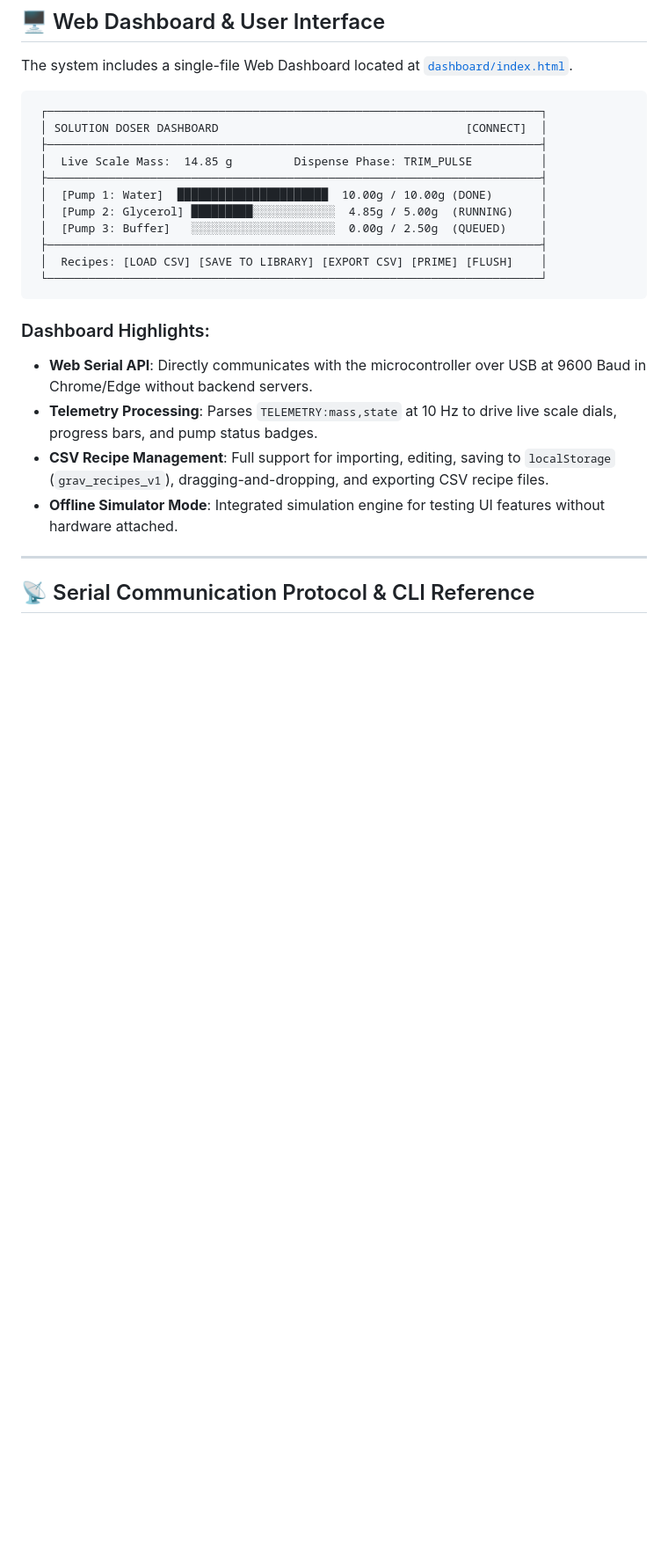
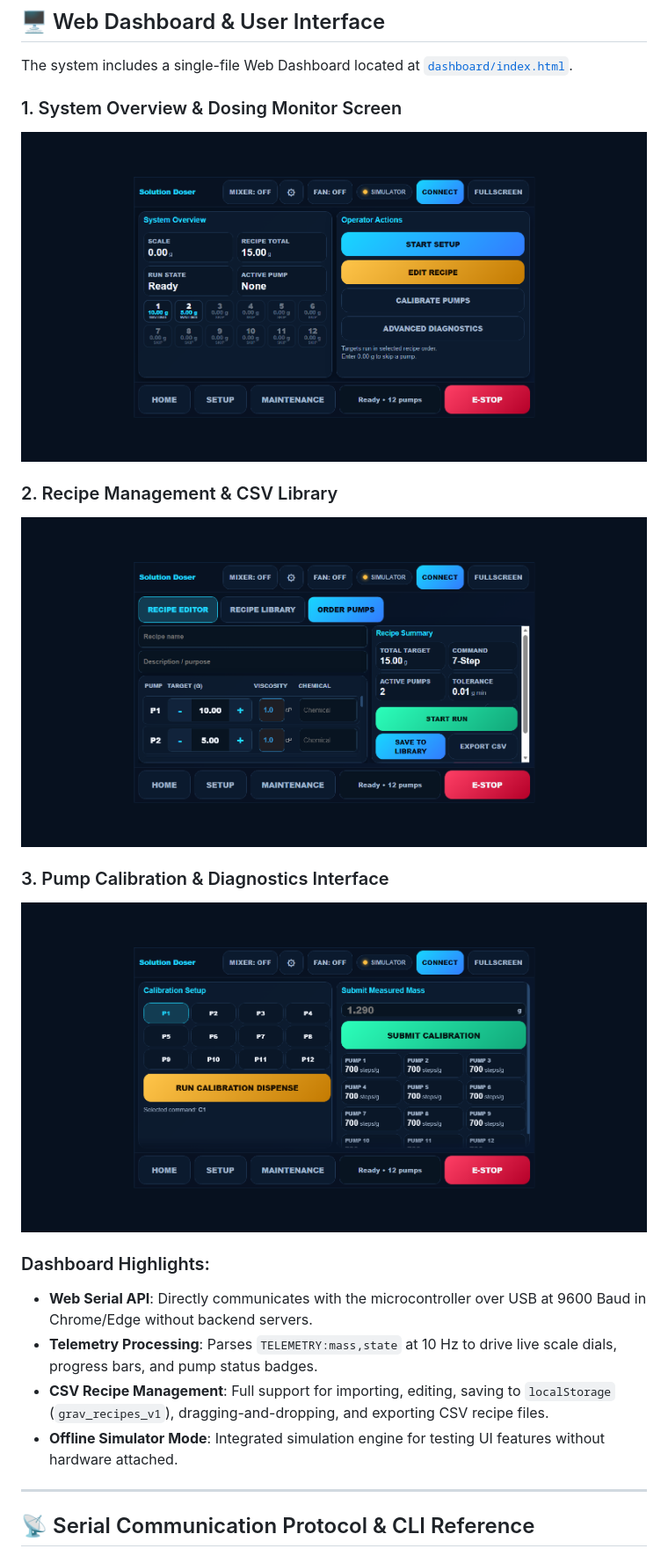
Before and after one commit to j-k-chang/Automated-Solutions-Robot-Project, a Markdown page: README.md, the part around the change. Shown at 88% size. GitHub-like rendering; pictures changed too: dashboard_calibration_screen.png (added), dashboard_main_screen.png (added), dashboard_recipe_screen.png (added); blank space fills up the shorter version.

Commit message:
Include screenshots into the README.md

````diff
--- a/README.md
+++ b/README.md
@@ -178,19 +178,14 @@ The system's gravimetric dosing accuracy was characterized across active channel
 
 The system includes a single-file Web Dashboard located at [`dashboard/index.html`](file:///C:/Users/littl/Documents/PlatformIO/Projects/Automated%20Solutions%20Robot%20Project/dashboard/index.html).
 
-```
- ┌────────────────────────────────────────────────────────────────────────┐
- │ SOLUTION DOSER DASHBOARD                                    [CONNECT]  │
- ├────────────────────────────────────────────────────────────────────────┤
- │  Live Scale Mass:  14.85 g         Dispense Phase: TRIM_PULSE          │
- ├────────────────────────────────────────────────────────────────────────┤
- │  [Pump 1: Water]  ██████████████████████  10.00g / 10.00g (DONE)       │
- │  [Pump 2: Glycerol] █████████░░░░░░░░░░░░  4.85g / 5.00g  (RUNNING)    │
- │  [Pump 3: Buffer]   ░░░░░░░░░░░░░░░░░░░░░  0.00g / 2.50g  (QUEUED)     │
- ├────────────────────────────────────────────────────────────────────────┤
- │  Recipes: [LOAD CSV] [SAVE TO LIBRARY] [EXPORT CSV] [PRIME] [FLUSH]    │
- └────────────────────────────────────────────────────────────────────────┘
-```
+### 1. System Overview & Dosing Monitor Screen
+![Dashboard System Overview](dashboard_main_screen.png)
+
+### 2. Recipe Management & CSV Library
+![Dashboard Recipe Management](dashboard_recipe_screen.png)
+
+### 3. Pump Calibration & Diagnostics Interface
+![Dashboard Calibration & Diagnostics](dashboard_calibration_screen.png)
 
 ### Dashboard Highlights:
 - **Web Serial API**: Directly communicates with the microcontroller over USB at 9600 Baud in Chrome/Edge without backend servers.
````
Also changed, not shown: dashboard_diagnostics_screen.png (added), dashboard_screenshot.png (added).
